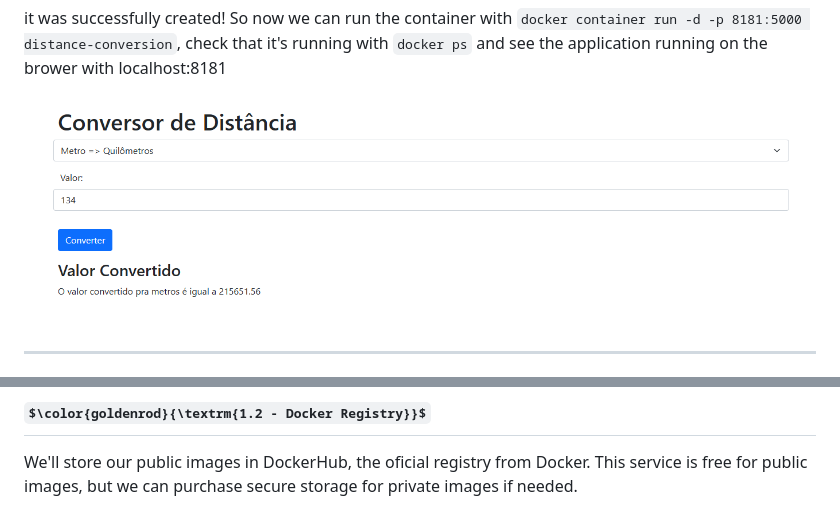
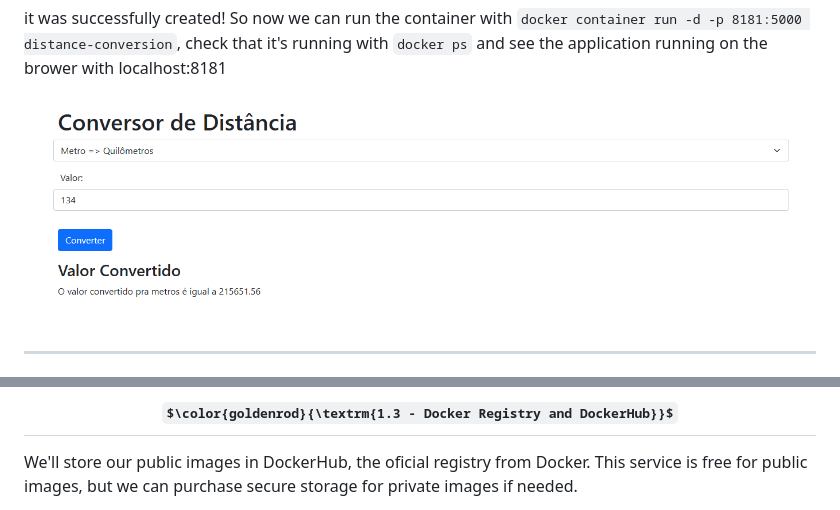
Before and after one commit to hbatistuzzo/DevOpsPro_Challenge, a Markdown page: readme.md, 2 parts joined by grey strips. GitHub-like rendering; some formulas as TeX source.

```diff
--- a/readme.md
+++ b/readme.md
@@ -134,6 +139,6 @@ Finally, I can cd into the directory with the Dockerfile and run it with
 
 it was successfully created! So now we can run the container with `docker container run -d -p 8181:5000 distance-conversion`, check that it's running with `docker ps` and see the application running on the brower with localhost:8181
 
-![alt text](dc.png)
+![alt text](Day1_docker/dc.png)
 
 ---
@@ -140,5 +146,6 @@ it was successfully created! So now we can run the container with `docker contai
 
-## $\color{goldenrod}{\textrm{1.2 - Docker Registry}}$
+## $\color{goldenrod}{\textrm{1.3 - Docker Registry and DockerHub}}$
+
 </div>
 
 We'll store our public images in DockerHub, the oficial registry from Docker. This service is free for public images, but we can purchase secure storage for private images if needed.
```
Also changed, not shown: other parts of readme.md (+91 -4 lines), Day1_docker/dc.png (renamed from dc.png), Day2_kubernetes/intro.png (added), Day2_kubernetes/intro2.png (added), Day2_kubernetes/weebl.png (added).
